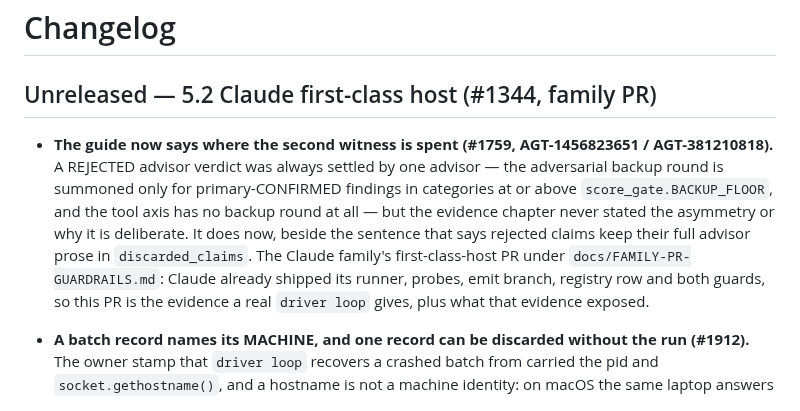
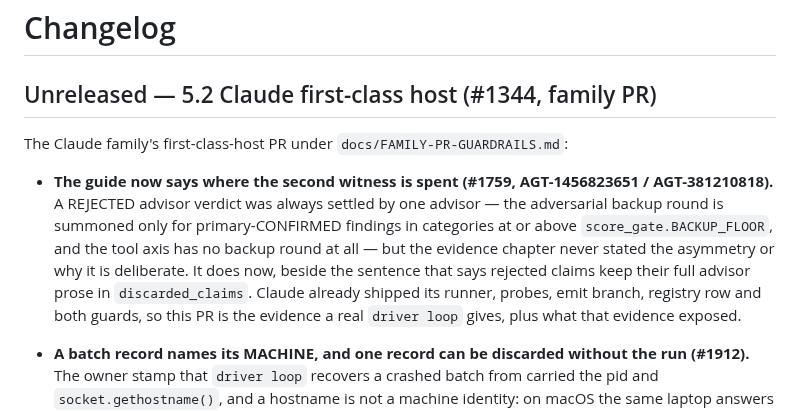
Before and after one commit to panopticon-scanner/panopticon, a Markdown page: CHANGELOG.md, the part around the change. Rendered like a GitHub page.

Commit message:
docs(changelog): place the #1759 bullet under the section's intro line
Co-Authored-By: Claude Fable 5.1 <noreply@anthropic.com>

```diff
--- a/CHANGELOG.md
+++ b/CHANGELOG.md
@@ -2,13 +2,13 @@
 
 ## Unreleased — 5.2 Claude first-class host (#1344, family PR)
 
+The Claude family's first-class-host PR under `docs/FAMILY-PR-GUARDRAILS.md`:
 - **The guide now says where the second witness is spent (#1759, AGT-1456823651 /
   AGT-381210818).** A REJECTED advisor verdict was always settled by one advisor — the
   adversarial backup round is summoned only for primary-CONFIRMED findings in categories at or
   above `score_gate.BACKUP_FLOOR`, and the tool axis has no backup round at all — but the
   evidence chapter never stated the asymmetry or why it is deliberate. It does now, beside the
   sentence that says rejected claims keep their full advisor prose in `discarded_claims`.
-The Claude family's first-class-host PR under `docs/FAMILY-PR-GUARDRAILS.md`:
 Claude already shipped its runner, probes, emit branch, registry row and both
 guards, so this PR is the evidence a real `driver loop` gives, plus what that
 evidence exposed.
```
